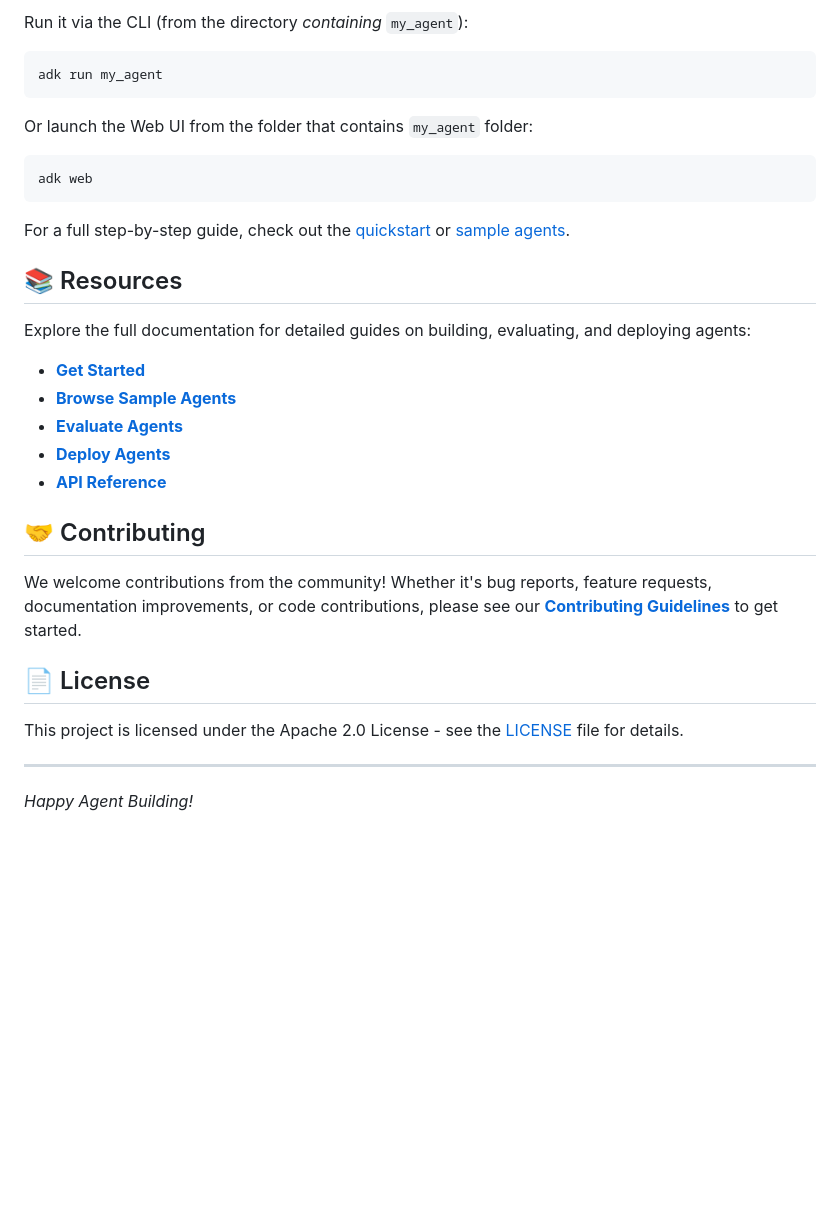
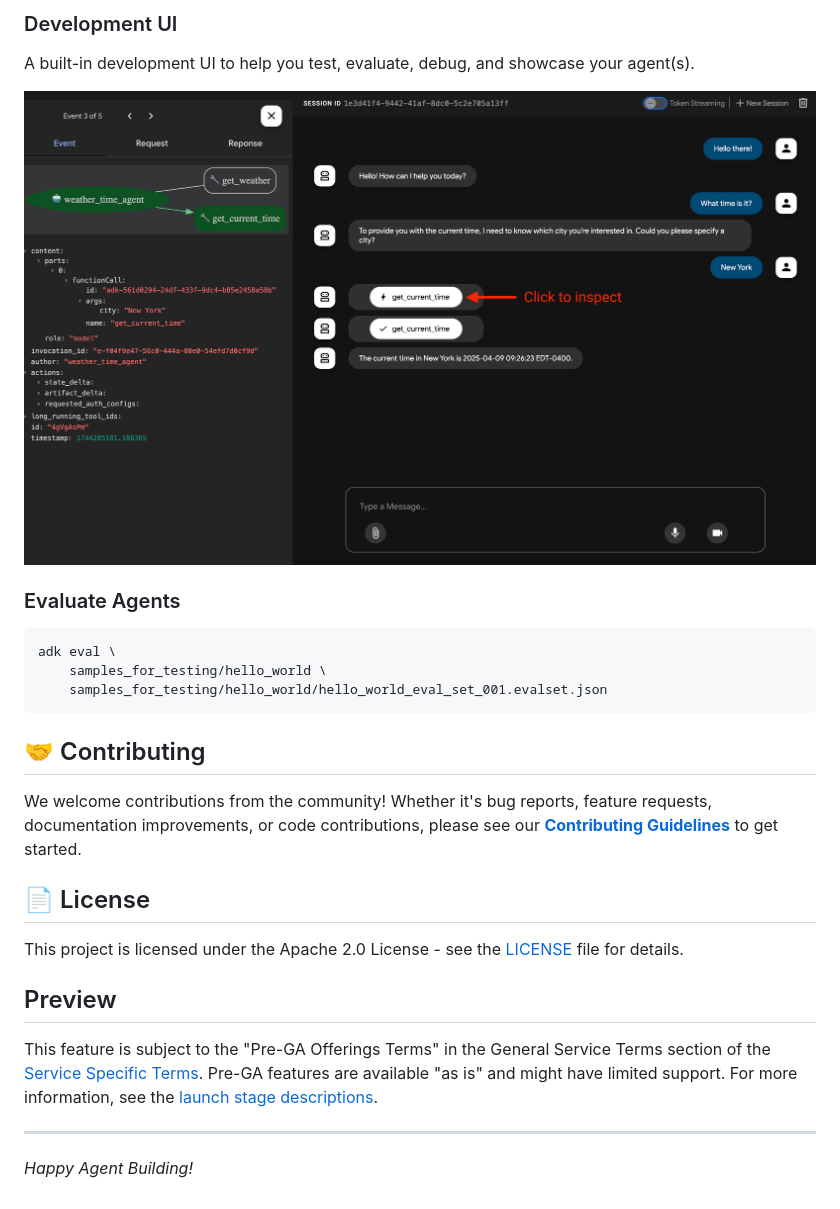
Before and after one commit to lixali/adk_lightning, a Markdown page: README.md, the part around one of its changes. GitHub-like rendering; pictures changed too: assets/adk-web-dev-ui-function-call.png (added); blank space fills up the shorter version.

````diff
--- a/README.md
+++ b/README.md
@@ -71,28 +94,19 @@ from . import agent
 ```
 
-Run it via the CLI (from the directory *containing* `my_agent`):
+### Development UI
+
+A built-in development UI to help you test, evaluate, debug, and showcase your agent(s).
+
+<img src="assets/adk-web-dev-ui-function-call.png"/>
+
+###  Evaluate Agents
 
 ```bash
-adk run my_agent
+adk eval \
+    samples_for_testing/hello_world \
+    samples_for_testing/hello_world/hello_world_eval_set_001.evalset.json
 ```
 
-Or launch the Web UI from the folder that contains `my_agent` folder:
-
-```bash
-adk web
-```
-
-For a full step-by-step guide, check out the [quickstart](https://google.github.io/adk-docs/get-started/quickstart/) or [sample agents](https://github.com/google/adk-samples).
-
-## 📚 Resources
-
-Explore the full documentation for detailed guides on building, evaluating, and deploying agents:
-
-*   **[Get Started](https://google.github.io/adk-docs/get-started/)**
-*   **[Browse Sample Agents](https://github.com/google/adk-samples)**
-*   **[Evaluate Agents](https://google.github.io/adk-docs/evaluate/)**
-*   **[Deploy Agents](https://google.github.io/adk-docs/deploy/)**
-*   **[API Reference](https://google.github.io/adk-docs/api-reference/)**
 
 ## 🤝 Contributing
 
@@ -102,6 +116,10 @@ We welcome contributions from the community! Whether it's bug reports, feature r
 
 This project is licensed under the Apache 2.0 License - see the [LICENSE](LICENSE) file for details.
 
+## Preview
+
+This feature is subject to the "Pre-GA Offerings Terms" in the General Service Terms section of the [Service Specific Terms](https://cloud.google.com/terms/service-terms#1). Pre-GA features are available "as is" and might have limited support. For more information, see the [launch stage descriptions](https://cloud.google.com/products?hl=en#product-launch-stages).
+
 ---
 
 *Happy Agent Building!*
````
Also changed, not shown: other parts of README.md (+45 -22 lines).
